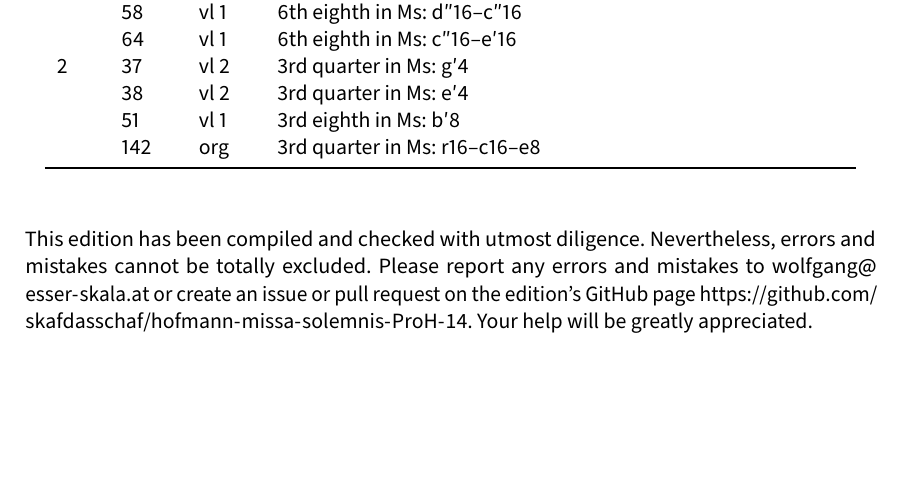
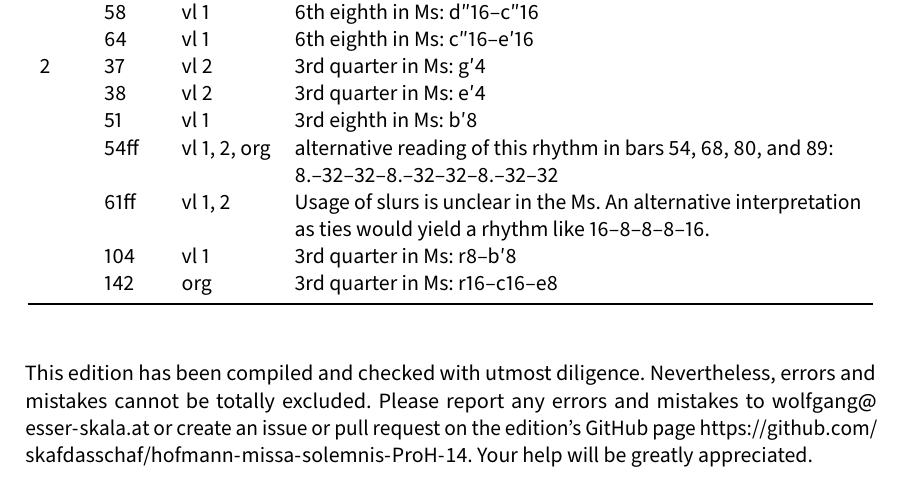
Before and after one commit to edition-esser-skala/hofmann-missa-solemnis-ProH-14, a LaTeX document (front_matter/critical_report.tex): part of page 3 of 6, cut so that both start at the same text, the shorter picture padded with empty space. Compiled offline with LuaLaTeX; a missing font is replaced by an installed copy or a similar font.

Commit message:
qui tollis

```diff
--- a/front_matter/critical_report.tex
+++ b/front_matter/critical_report.tex
@@ -238,6 +238,9 @@ In general, this edition closely follows the manuscript. Any changes that were i
 	2 & 37    & vl 2   & 3rd quarter in Ms: g′4 \\
 	  & 38    & vl 2   & 3rd quarter in Ms: e′4 \\
 	  & 51    & vl 1   & 3rd eighth in Ms: b′8 \\
+	  & 54ff  & vl 1, 2, org & alternative reading of this rhythm in bars 54, 68, 80, and 89: 8.–32–32–8.–32–32–8.–32–32 \\
+	  & 61ff  & vl 1, 2 & Usage of slurs is unclear in the Ms. An alternative interpretation as ties would yield a rhythm like 16–8–8–8–16. \\
+	  & 104   & vl 1   & 3rd quarter in Ms: r8–b′8 \\
 	  & 142   & org    & 3rd quarter in Ms: r16–c16–e8 \\
 	\bottomrule
 \end{longtable}
```
Also changed, not shown: 8 other files.
